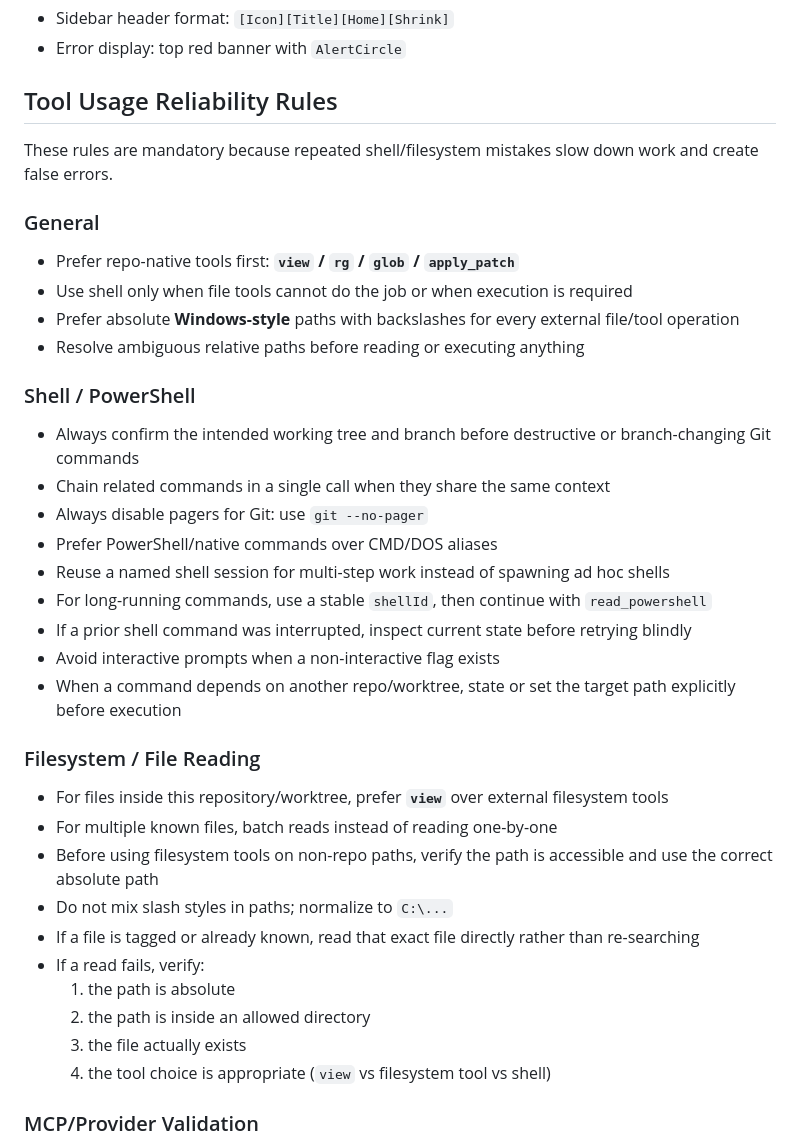
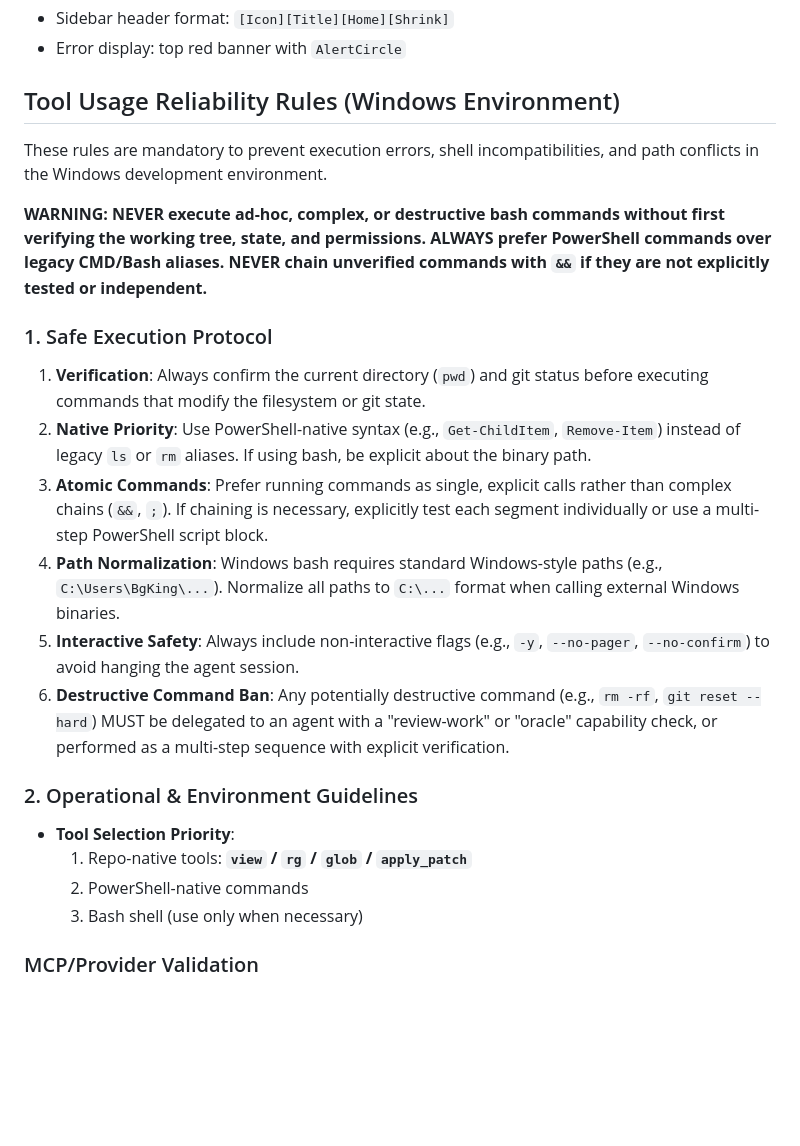
Before and after one commit to bynkook/ht_tools, a Markdown page: AGENTS.md, the part around the change. GitHub-like rendering; blank space fills up the shorter version.

Commit message:
AGENTS.md에서 Windows 환경에 맞춘 도구 사용 신뢰성 규칙 업데이트 및 안전 실행 프로토콜 추가

```diff
--- a/AGENTS.md
+++ b/AGENTS.md
@@ -386,41 +386,25 @@ const finishReason = parsed.finish_reason ?? parsed.finishReason;
 - Sidebar header format: `[Icon][Title][Home][Shrink]`
 - Error display: top red banner with `AlertCircle`
 
-## Tool Usage Reliability Rules
+## Tool Usage Reliability Rules (Windows Environment)
 
-These rules are mandatory because repeated shell/filesystem mistakes slow down work and create false errors.
+These rules are mandatory to prevent execution errors, shell incompatibilities, and path conflicts in the Windows development environment.
 
-### General
+**WARNING: NEVER execute ad-hoc, complex, or destructive bash commands without first verifying the working tree, state, and permissions. ALWAYS prefer PowerShell commands over legacy CMD/Bash aliases. NEVER chain unverified commands with `&&` if they are not explicitly tested or independent.**
 
-- Prefer repo-native tools first: **`view` / `rg` / `glob` / `apply_patch`**
-- Use shell only when file tools cannot do the job or when execution is required
-- Prefer absolute **Windows-style** paths with backslashes for every external file/tool operation
-- Resolve ambiguous relative paths before reading or executing anything
+### 1. Safe Execution Protocol
+1. **Verification**: Always confirm the current directory (`pwd`) and git status before executing commands that modify the filesystem or git state.
+2. **Native Priority**: Use PowerShell-native syntax (e.g., `Get-ChildItem`, `Remove-Item`) instead of legacy `ls` or `rm` aliases. If using bash, be explicit about the binary path.
+3. **Atomic Commands**: Prefer running commands as single, explicit calls rather than complex chains (`&&`, `;`). If chaining is necessary, explicitly test each segment individually or use a multi-step PowerShell script block.
+4. **Path Normalization**: Windows bash requires standard Windows-style paths (e.g., `C:\Users\BgKing\...`). Normalize all paths to `C:\...` format when calling external Windows binaries.
+5. **Interactive Safety**: Always include non-interactive flags (e.g., `-y`, `--no-pager`, `--no-confirm`) to avoid hanging the agent session.
+6. **Destructive Command Ban**: Any potentially destructive command (e.g., `rm -rf`, `git reset --hard`) MUST be delegated to an agent with a "review-work" or "oracle" capability check, or performed as a multi-step sequence with explicit verification.
 
-### Shell / PowerShell
-
-- Always confirm the intended working tree and branch before destructive or branch-changing Git commands
-- Chain related commands in a single call when they share the same context
-- Always disable pagers for Git: use `git --no-pager`
-- Prefer PowerShell/native commands over CMD/DOS aliases
-- Reuse a named shell session for multi-step work instead of spawning ad hoc shells
-- For long-running commands, use a stable `shellId`, then continue with `read_powershell`
-- If a prior shell command was interrupted, inspect current state before retrying blindly
-- Avoid interactive prompts when a non-interactive flag exists
-- When a command depends on another repo/worktree, state or set the target path explicitly before execution
-
-### Filesystem / File Reading
-
-- For files inside this repository/worktree, prefer **`view`** over external filesystem tools
-- For multiple known files, batch reads instead of reading one-by-one
-- Before using filesystem tools on non-repo paths, verify the path is accessible and use the correct absolute path
-- Do not mix slash styles in paths; normalize to `C:\...`
-- If a file is tagged or already known, read that exact file directly rather than re-searching
-- If a read fails, verify:
-  1. the path is absolute
-  2. the path is inside an allowed directory
-  3. the file actually exists
-  4. the tool choice is appropriate (`view` vs filesystem tool vs shell)
+### 2. Operational & Environment Guidelines
+- **Tool Selection Priority**:
+    1. Repo-native tools: **`view` / `rg` / `glob` / `apply_patch`**
+    2. PowerShell-native commands
+    3. Bash shell (use only when necessary)
 
 ### MCP/Provider Validation
 
```
